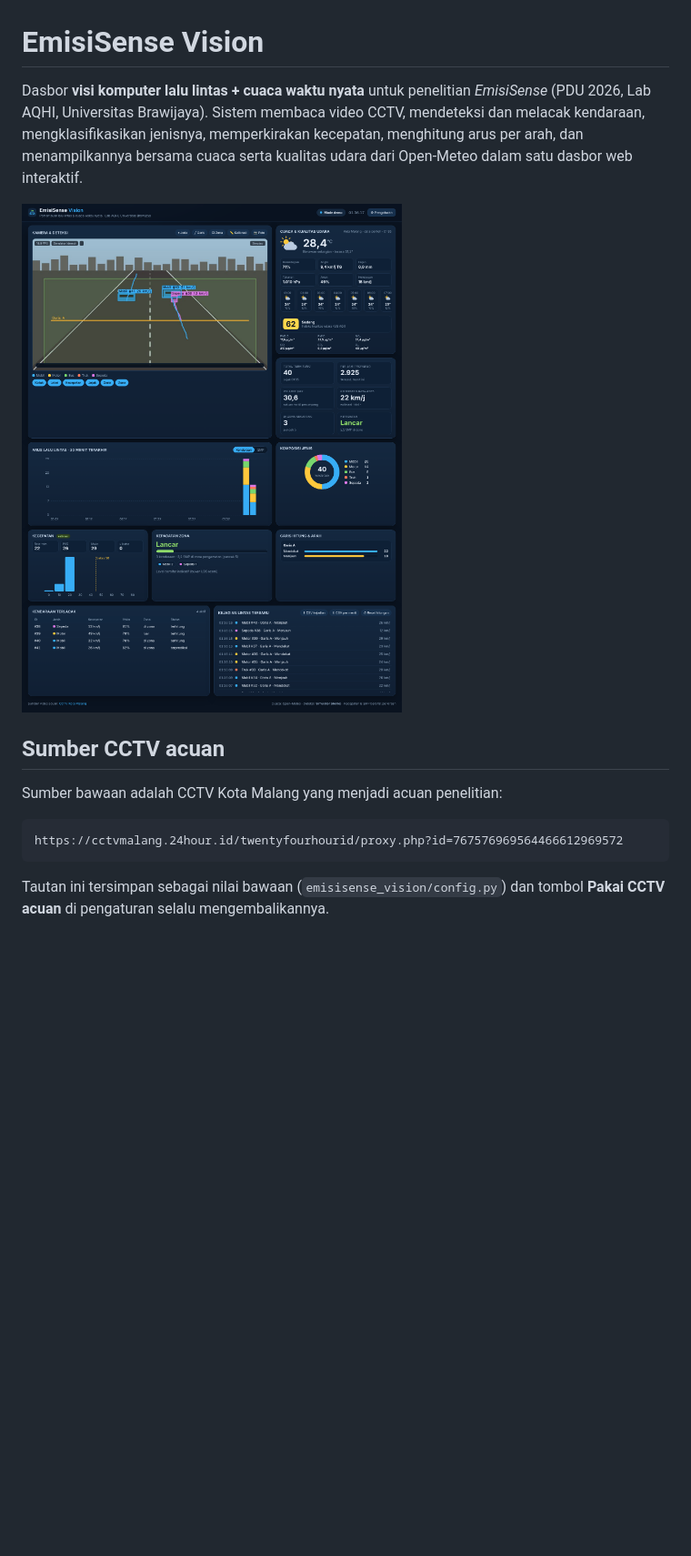
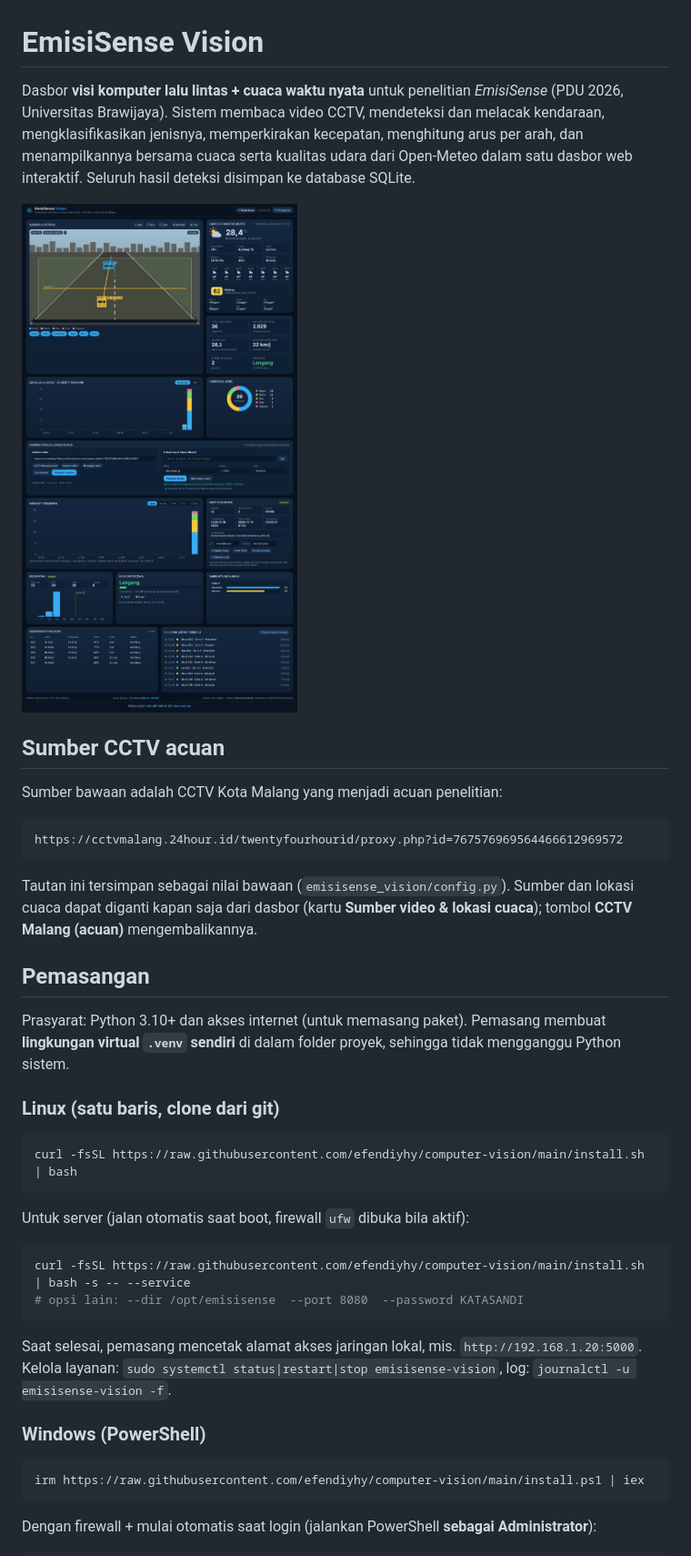
Before and after one commit to efendiyhy/computer-vision, a Markdown page: README.md, the part around one of its changes. Shown at 91% size. Rendered like a GitHub page; pictures changed too: docs/dashboard-demo.png; blank space fills up the shorter version.

````diff
--- a/README.md
+++ b/README.md
@@ -1,6 +1,6 @@
 # EmisiSense Vision
 
-Dasbor **visi komputer lalu lintas + cuaca waktu nyata** untuk penelitian *EmisiSense* (PDU 2026, Lab AQHI, Universitas Brawijaya). Sistem membaca video CCTV, mendeteksi dan melacak kendaraan, mengklasifikasikan jenisnya, memperkirakan kecepatan, menghitung arus per arah, dan menampilkannya bersama cuaca serta kualitas udara dari Open-Meteo dalam satu dasbor web interaktif.
+Dasbor **visi komputer lalu lintas + cuaca waktu nyata** untuk penelitian *EmisiSense* (PDU 2026, Universitas Brawijaya). Sistem membaca video CCTV, mendeteksi dan melacak kendaraan, mengklasifikasikan jenisnya, memperkirakan kecepatan, menghitung arus per arah, dan menampilkannya bersama cuaca serta kualitas udara dari Open-Meteo dalam satu dasbor web interaktif. Seluruh hasil deteksi disimpan ke database SQLite.
 
 ![Dasbor (mode demo)](docs/dashboard-demo.png)
 
@@ -12,4 +12,32 @@ Sumber bawaan adalah CCTV Kota Malang yang menjadi acuan penelitian:
 https://cctvmalang.24hour.id/twentyfourhourid/proxy.php?id=767576969564466612969572
 ```
 
-Tautan ini tersimpan sebagai nilai bawaan (`emisisense_vision/config.py`) dan tombol **Pakai CCTV acuan** di pengaturan selalu mengembalikannya.
+Tautan ini tersimpan sebagai nilai bawaan (`emisisense_vision/config.py`). Sumber dan lokasi cuaca dapat diganti kapan saja dari dasbor (kartu **Sumber video & lokasi cuaca**); tombol **CCTV Malang (acuan)** mengembalikannya.
+
+## Pemasangan
+
+Prasyarat: Python 3.10+ dan akses internet (untuk memasang paket). Pemasang membuat **lingkungan virtual `.venv` sendiri** di dalam folder proyek, sehingga tidak mengganggu Python sistem.
+
+### Linux (satu baris, clone dari git)
+
+```bash
+curl -fsSL https://raw.githubusercontent.com/efendiyhy/computer-vision/main/install.sh | bash
+```
+
+Untuk server (jalan otomatis saat boot, firewall `ufw` dibuka bila aktif):
+
+```bash
+curl -fsSL https://raw.githubusercontent.com/efendiyhy/computer-vision/main/install.sh | bash -s -- --service
+# opsi lain: --dir /opt/emisisense  --port 8080  --password KATASANDI
+```
+
+Saat selesai, pemasang mencetak alamat akses jaringan lokal, mis. `http://192.168.1.20:5000`. Kelola layanan: `sudo systemctl status|restart|stop emisisense-vision`, log: `journalctl -u emisisense-vision -f`.
+
+### Windows (PowerShell)
+
+```powershell
+irm https://raw.githubusercontent.com/efendiyhy/computer-vision/main/install.ps1 | iex
+```
+
+Dengan firewall + mulai otomatis saat login (jalankan PowerShell **sebagai Administrator**):
+
````
Also changed, not shown: other parts of README.md (+72 -33 lines), 15 other files.
